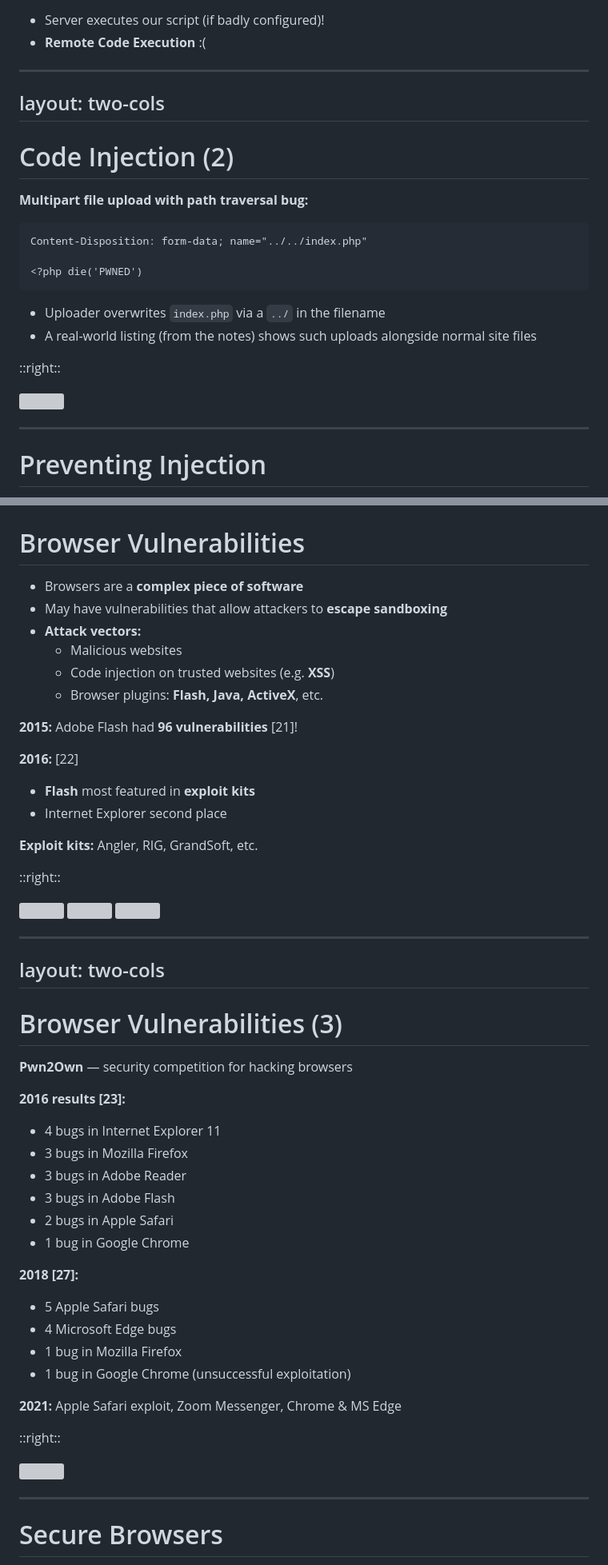
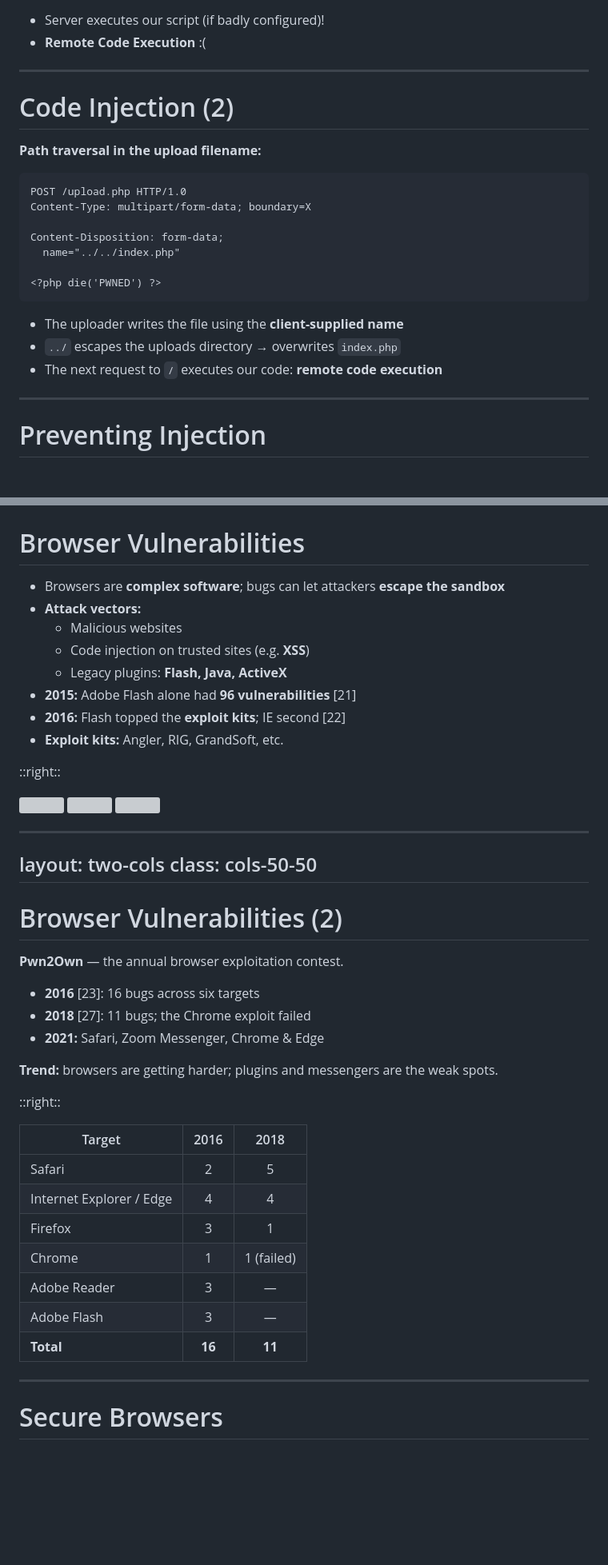
Before and after one commit to cs-pub-ro/ISC-lectures, a Markdown page: lectures/07-web-security/slides.md, 2 parts joined by grey strips. Shown at 80% size. Rendered like a GitHub page; blank space fills up the shorter version; grey boxes are pictures that could not be loaded.

Commit message:
07-web-sec: fix layout / some images (esp. two-cols)

````diff
--- a/lectures/07-web-security/slides.md
+++ b/lectures/07-web-security/slides.md
@@ -416,27 +436,28 @@ GET /uploads/image_9876.gif.php
 - **Remote Code Execution** :(
 
 ---
-layout: two-cols
----
 
 # Code Injection (2)
 
-**Multipart file upload with path traversal bug:**
+**Path traversal in the upload filename:**
 
-```
-Content-Disposition: form-data; name="../../index.php"
+```http
+POST /upload.php HTTP/1.0
+Content-Type: multipart/form-data; boundary=X
 
-<?php die('PWNED')
+Content-Disposition: form-data;
+  name="../../index.php"
+
+<?php die('PWNED') ?>
 ```
 
-- Uploader overwrites `index.php` via a `../` in the filename
-- A real-world listing (from the notes) shows such uploads alongside normal site files
+- The uploader writes the file using the **client-supplied name**
+- `../` escapes the uploads directory → overwrites `index.php`
+- The next request to `/` executes our code: **remote code execution**
 
-::right::
-
-<div class="img-col">
-<img src="./images/code_injection_dir_listing.jpg" />
-</div>
+<!--
+Bad validation + a writable web root = full site takeover.
+-->
 
 ---
 
@@ -674,21 +694,14 @@ layout: two-cols
 
 # Browser Vulnerabilities
 
-- Browsers are a **complex piece of software**
-- May have vulnerabilities that allow attackers to **escape sandboxing**
+- Browsers are **complex software**; bugs can let attackers **escape the sandbox**
 - **Attack vectors:**
   - Malicious websites
-  - Code injection on trusted websites (e.g. **XSS**)
-  - Browser plugins: **Flash, Java, ActiveX**, etc.
-
-**2015:** Adobe Flash had **96 vulnerabilities** [21]!
-
-**2016:** [22]
-
-- **Flash** most featured in **exploit kits**
-- Internet Explorer second place
-
-**Exploit kits:** Angler, RIG, GrandSoft, etc.
+  - Code injection on trusted sites (e.g. **XSS**)
+  - Legacy plugins: **Flash, Java, ActiveX**
+- **2015:** Adobe Flash alone had **96 vulnerabilities** [21]
+- **2016:** Flash topped the **exploit kits**; IE second [22]
+- **Exploit kits:** Angler, RIG, GrandSoft, etc.
 
 ::right::
 
@@ -700,35 +713,30 @@ layout: two-cols
 
 ---
 layout: two-cols
+class: cols-50-50
 ---
 
-# Browser Vulnerabilities (3)
+# Browser Vulnerabilities (2)
 
-**Pwn2Own** — security competition for hacking browsers
+**Pwn2Own** — the annual browser exploitation contest.
 
-**2016 results [23]:**
+- **2016** [23]: 16 bugs across six targets
+- **2018** [27]: 11 bugs; the Chrome exploit failed
+- **2021:** Safari, Zoom Messenger, Chrome & Edge
 
-- 4 bugs in Internet Explorer 11
-- 3 bugs in Mozilla Firefox
-- 3 bugs in Adobe Reader
-- 3 bugs in Adobe Flash
-- 2 bugs in Apple Safari
-- 1 bug in Google Chrome
-
-**2018 [27]:**
-
-- 5 Apple Safari bugs
-- 4 Microsoft Edge bugs
-- 1 bug in Mozilla Firefox
-- 1 bug in Google Chrome (unsuccessful exploitation)
-
-**2021:** Apple Safari exploit, Zoom Messenger, Chrome & MS Edge
+**Trend:** browsers are getting harder; plugins and messengers are the weak spots.
 
 ::right::
 
-<div class="img-col">
-<img src="./images/cve_references_flash_ie_chart.jpg" />
-</div>
+| Target | 2016 | 2018 |
+|--------|:----:|:----:|
+| Safari | 2 | 5 |
+| Internet Explorer / Edge | 4 | 4 |
+| Firefox | 3 | 1 |
+| Chrome | 1 | 1 (failed) |
+| Adobe Reader | 3 | — |
+| Adobe Flash | 3 | — |
+| **Total** | **16** | **11** |
 
 ---
 
````
Also changed, not shown: other parts of lectures/07-web-security/slides.md (+44 -27 lines).
